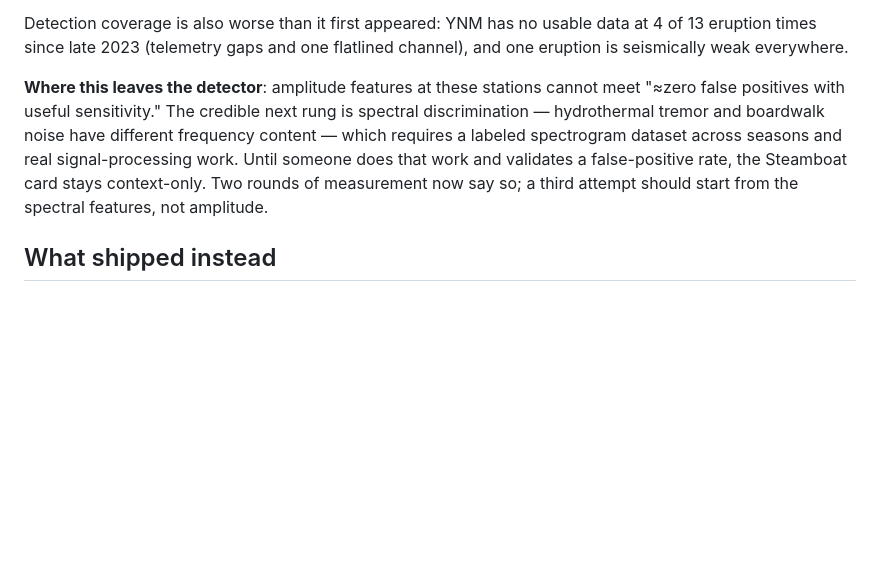
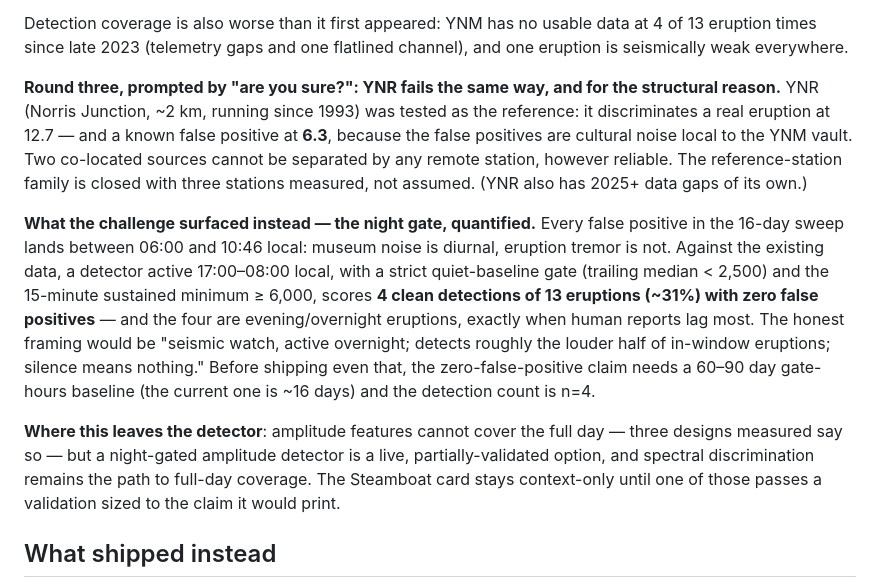
Before and after one commit to davidkingham/signal-basin, a Markdown page: docs/findings/seismic.md, the part around the change. GitHub-like rendering; blank space fills up the shorter version.

Commit message:
Seismic round three: YNR closes the reference-station family; the night gate opens
Prompted by the direct question "are these findings 100% confident?" --
they were not, and saying so precisely improved them. YNR (2 km, since
1993) was the untested reference candidate: it discriminates a real
eruption at 12.7 and a known false positive at 6.3, because the false
positives are cultural noise local to the YNM vault -- two co-located
sources defeat any remote reference by construction. Three stations
measured; family closed.

The same challenge surfaced what the findings had underweighted: every
false positive lands 06:00-10:46 local, eruption tremor keeps no clock.
A night-gated detector (17:00-08:00, quiet-baseline gate, sustained
minimum) scores 4/13 detections with zero false positives on existing
data -- all evening/overnight, exactly when human reports lag. Not
shipped: the zero-FP claim needs a 60-90 day baseline and n=4 is n=4.
But the door is measured open, not assumed shut.

Co-Authored-By: Claude Fable 5 <noreply@anthropic.com>

```diff
--- a/docs/findings/seismic.md
+++ b/docs/findings/seismic.md
@@ -108,14 +108,34 @@ Detection coverage is also worse than it first appeared: YNM has no usable
 data at 4 of 13 eruption times since late 2023 (telemetry gaps and one
 flatlined channel), and one eruption is seismically weak everywhere.
 
-**Where this leaves the detector**: amplitude features at these stations
-cannot meet "≈zero false positives with useful sensitivity." The credible
-next rung is spectral discrimination — hydrothermal tremor and boardwalk
-noise have different frequency content — which requires a labeled
-spectrogram dataset across seasons and real signal-processing work.
-Until someone does that work and validates a false-positive rate, the
-Steamboat card stays context-only. Two rounds of measurement now say so;
-a third attempt should start from the spectral features, not amplitude.
+**Round three, prompted by "are you sure?": YNR fails the same way, and
+for the structural reason.** YNR (Norris Junction, ~2 km, running since
+1993) was tested as the reference: it discriminates a real eruption at
+12.7 — and a known false positive at **6.3**, because the false positives
+are cultural noise local to the YNM vault. Two co-located sources cannot
+be separated by any remote station, however reliable. The
+reference-station family is closed with three stations measured, not
+assumed. (YNR also has 2025+ data gaps of its own.)
+
+**What the challenge surfaced instead — the night gate, quantified.**
+Every false positive in the 16-day sweep lands between 06:00 and 10:46
+local: museum noise is diurnal, eruption tremor is not. Against the
+existing data, a detector active 17:00–08:00 local, with a strict
+quiet-baseline gate (trailing median < 2,500) and the 15-minute sustained
+minimum ≥ 6,000, scores **4 clean detections of 13 eruptions (~31%) with
+zero false positives** — and the four are evening/overnight eruptions,
+exactly when human reports lag most. The honest framing would be
+"seismic watch, active overnight; detects roughly the louder half of
+in-window eruptions; silence means nothing." Before shipping even that,
+the zero-false-positive claim needs a 60–90 day gate-hours baseline
+(the current one is ~16 days) and the detection count is n=4.
+
+**Where this leaves the detector**: amplitude features cannot cover the
+full day — three designs measured say so — but a night-gated amplitude
+detector is a live, partially-validated option, and spectral
+discrimination remains the path to full-day coverage. The Steamboat card
+stays context-only until one of those passes a validation sized to the
+claim it would print.
 
 ## What shipped instead
 
```
